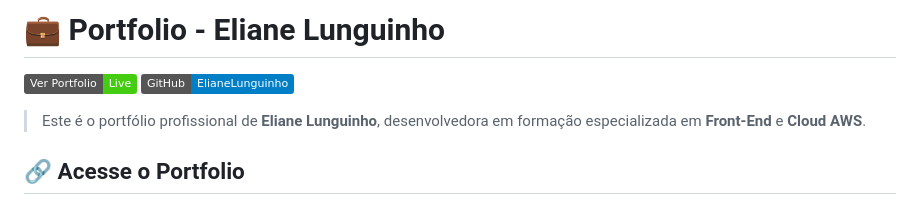
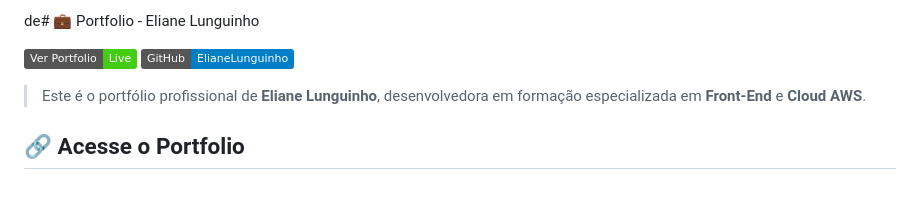
Before and after one commit to ElianeLunguinho/MEU---REPOSIT-RIO-, a Markdown page: README.md, the part around the change. GitHub-like rendering; badges without logos.

```diff
--- a/README.md
+++ b/README.md
@@ -1,4 +1,4 @@
-# 💼 Portfolio - Eliane Lunguinho
+de# 💼 Portfolio - Eliane Lunguinho
 
 [![Deploy](https://img.shields.io/badge/Ver%20Portfolio-Live-brightgreen)](https://elianelunguinho.github.io/MEU-REPOSIT-RIO-/)
 [![GitHub](https://img.shields.io/badge/GitHub-ElianeLunguinho-blue)](https://github.com/ElianeLunguinho)
```
